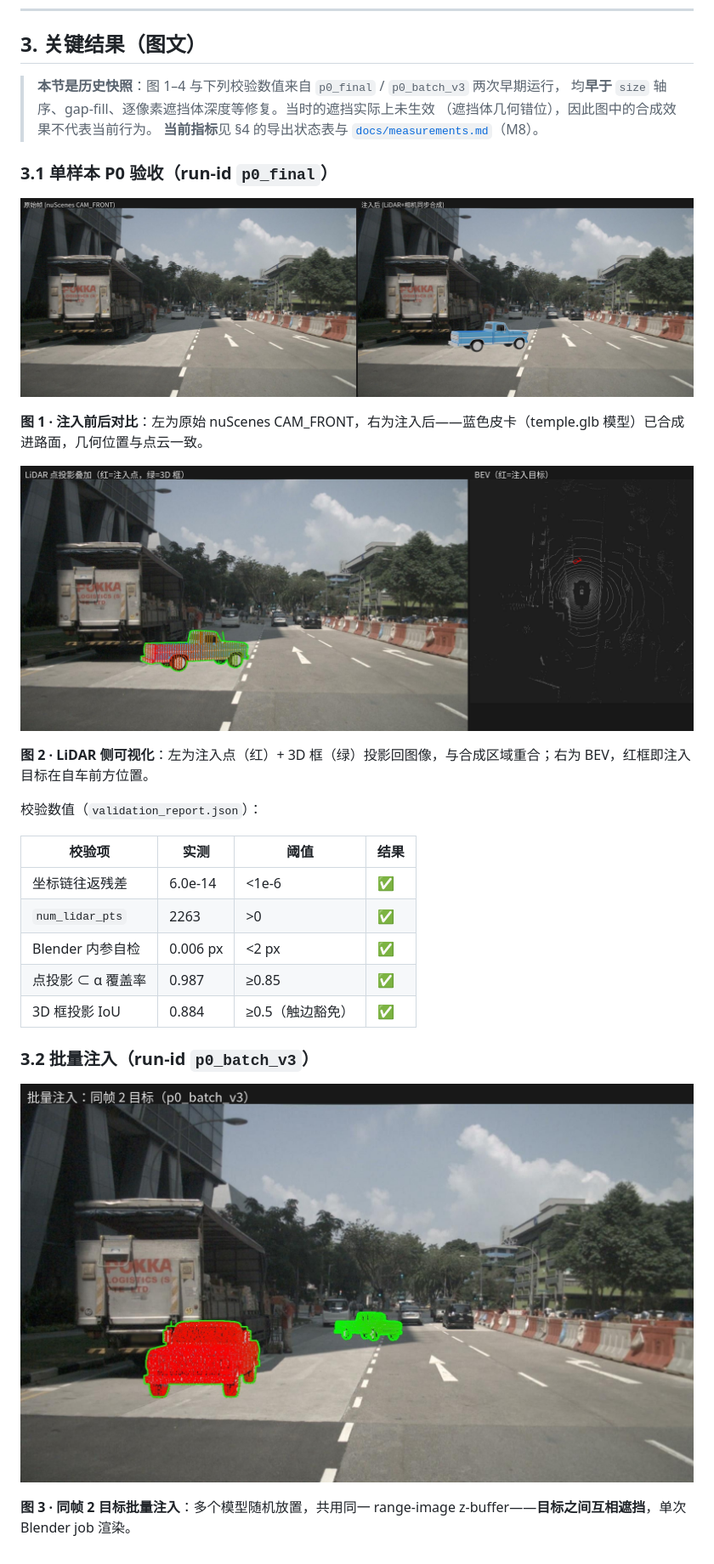
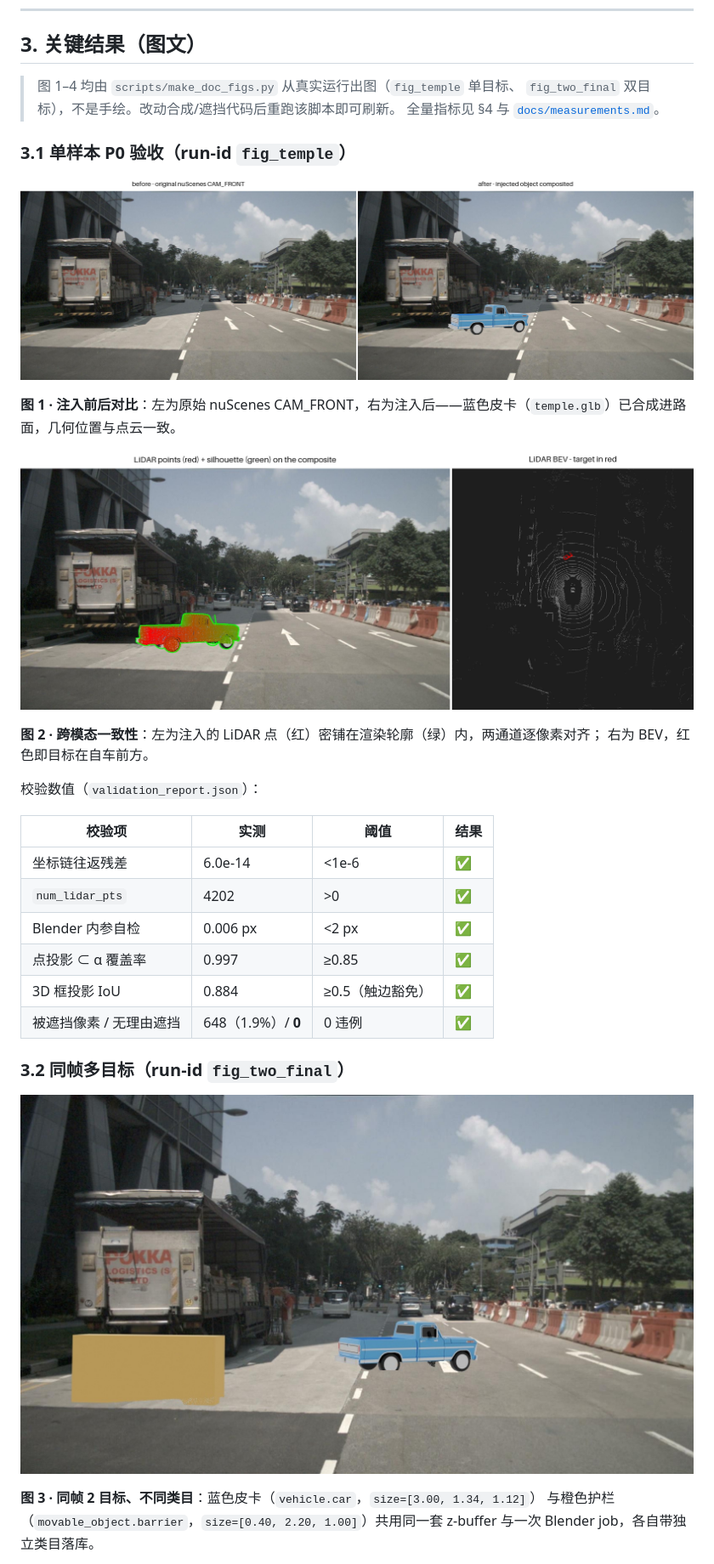
Before and after one commit to SHUAIHUANGEIPTEC/NUSC_inject, a Markdown page: docs/summary/README.md, the part around one of its changes. Shown at 85% size. GitHub-like rendering; pictures changed too: docs/summary/figs/fig1_before_after.jpg, docs/summary/figs/fig2_overlay_bev.jpg, docs/summary/figs/fig3_batch_two_objects.jpg.

```diff
--- a/docs/summary/README.md
+++ b/docs/summary/README.md
@@ -38,34 +38,37 @@
 
 ## 3. 关键结果（图文）
 
-> **本节是历史快照**：图 1–4 与下列校验数值来自 `p0_final` / `p0_batch_v3` 两次早期运行，
-> 均**早于** `size` 轴序、gap-fill、逐像素遮挡体深度等修复。当时的遮挡实际上未生效
-> （遮挡体几何错位），因此图中的合成效果不代表当前行为。
-> **当前指标**见 §4 的导出状态表与 [`docs/measurements.md`](../measurements.md)（M8）。
+> 图 1–4 均由 `scripts/make_doc_figs.py` 从真实运行出图（`fig_temple` 单目标、
+> `fig_two_final` 双目标），不是手绘。改动合成/遮挡代码后重跑该脚本即可刷新。
+> 全量指标见 §4 与 [`docs/measurements.md`](../measurements.md)。
 
-### 3.1 单样本 P0 验收（run-id `p0_final`）
+### 3.1 单样本 P0 验收（run-id `fig_temple`）
 
 ![前后对比](figs/fig1_before_after.jpg)
 
-**图 1 · 注入前后对比**：左为原始 nuScenes CAM_FRONT，右为注入后——蓝色皮卡（temple.glb 模型）已合成进路面，几何位置与点云一致。
+**图 1 · 注入前后对比**：左为原始 nuScenes CAM_FRONT，右为注入后——蓝色皮卡（`temple.glb`）已合成进路面，几何位置与点云一致。
 
 ![点云叠加与 BEV](figs/fig2_overlay_bev.jpg)
 
-**图 2 · LiDAR 侧可视化**：左为注入点（红）+ 3D 框（绿）投影回图像，与合成区域重合；右为 BEV，红框即注入目标在自车前方位置。
+**图 2 · 跨模态一致性**：左为注入的 LiDAR 点（红）密铺在渲染轮廓（绿）内，两通道逐像素对齐；
+右为 BEV，红色即目标在自车前方。
 
 校验数值（`validation_report.json`）：
 
 | 校验项 | 实测 | 阈值 | 结果 |
 |---|---|---|---|
 | 坐标链往返残差 | 6.0e-14 | <1e-6 | ✅ |
-| `num_lidar_pts` | 2263 | >0 | ✅ |
+| `num_lidar_pts` | 4202 | >0 | ✅ |
 | Blender 内参自检 | 0.006 px | <2 px | ✅ |
-| 点投影 ⊂ α 覆盖率 | 0.987 | ≥0.85 | ✅ |
+| 点投影 ⊂ α 覆盖率 | 0.997 | ≥0.85 | ✅ |
 | 3D 框投影 IoU | 0.884 | ≥0.5（触边豁免） | ✅ |
+| 被遮挡像素 / 无理由遮挡 | 648（1.9%）/ **0** | 0 违例 | ✅ |
 
-### 3.2 批量注入（run-id `p0_batch_v3`）
+### 3.2 同帧多目标（run-id `fig_two_final`）
 
 ![批量双目标](figs/fig3_batch_two_objects.jpg)
 
-**图 3 · 同帧 2 目标批量注入**：多个模型随机放置，共用同一 range-image z-buffer——**目标之间互相遮挡**，单次 Blender job 渲染。
+**图 3 · 同帧 2 目标、不同类目**：蓝色皮卡（`vehicle.car`，`size=[3.00, 1.34, 1.12]`）
+与橙色护栏（`movable_object.barrier`，`size=[0.40, 2.20, 1.00]`）共用同一套 z-buffer
+与一次 Blender job，各自带独立类目落库。
 
```
Also changed, not shown: other parts of docs/summary/README.md (+11 -5 lines), nuScenes点云图像同步注入方法.md (+4 -4 lines), docs/summary/figs/fig4_blender_rgba.jpg, 1 other file.
